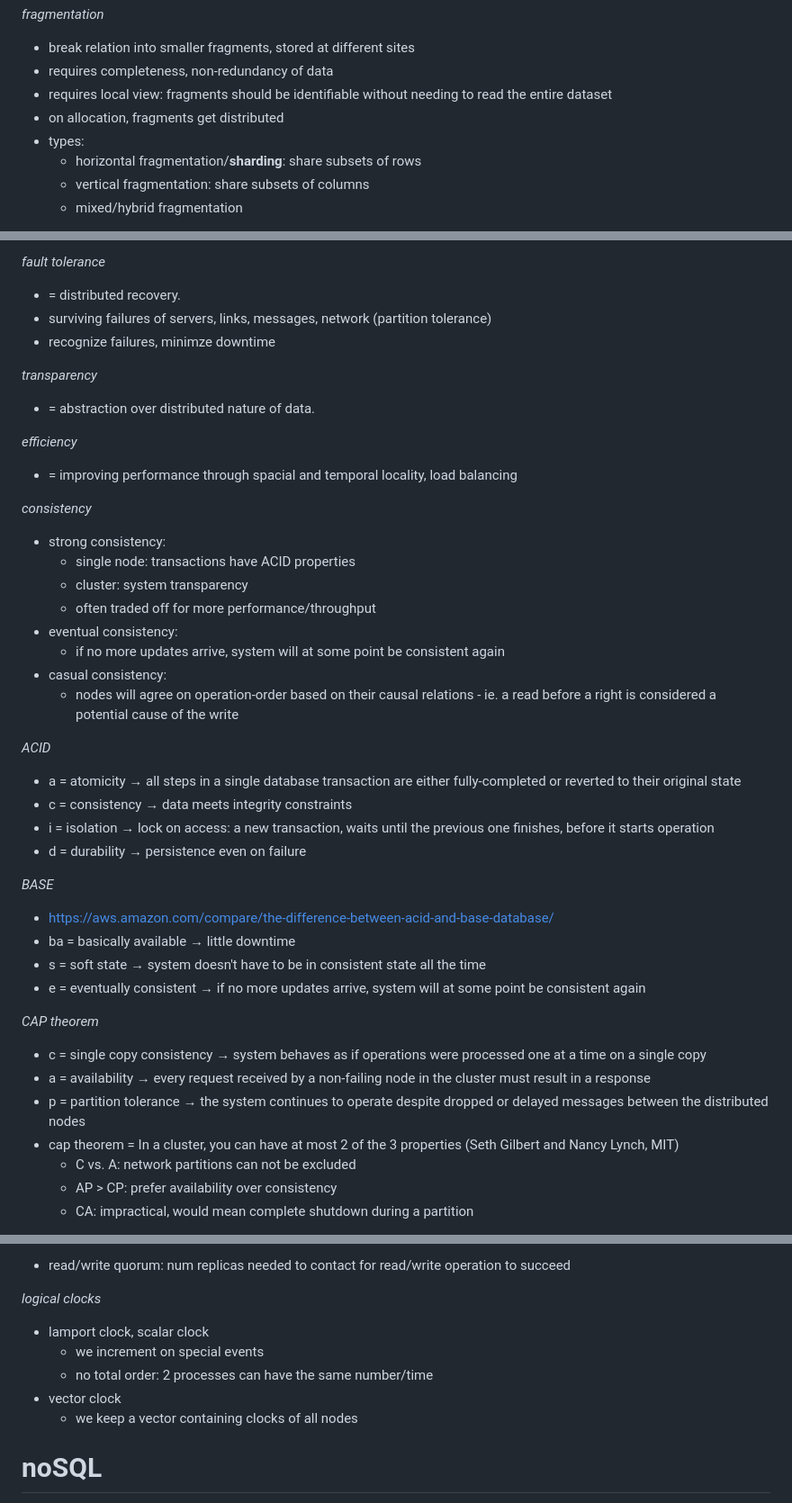
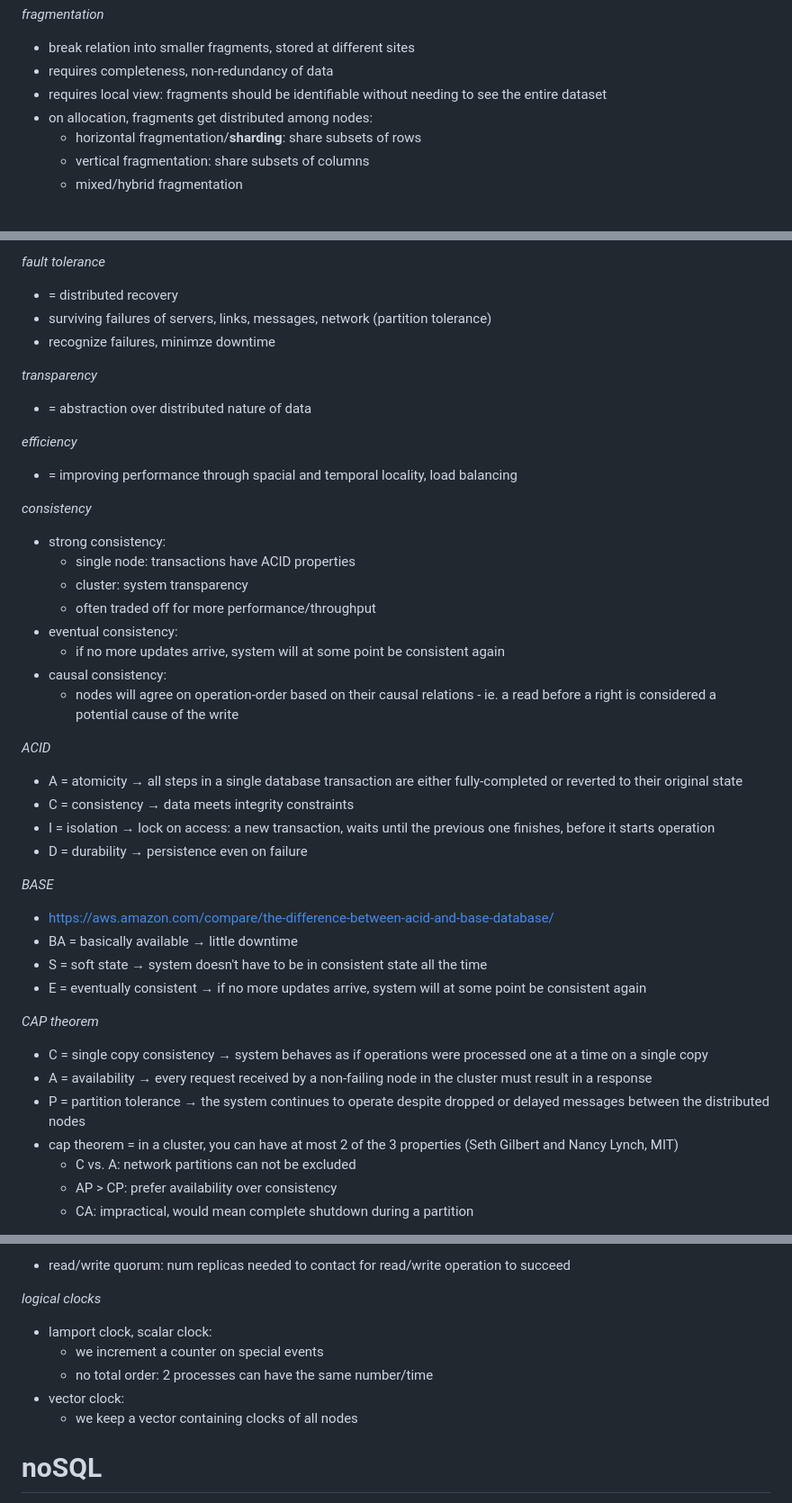
Before and after one commit to mahmoudesmail/tu-wien-data-science-summaries, a Markdown page: adbs - advanced database systems 184.780/summary part 3.md, 3 parts joined by grey strips. Shown: that part at 90% size. GitHub-like rendering.

```diff
--- a/adbs - advanced database systems 184.780/summary part 3.md
+++ b/adbs - advanced database systems 184.780/summary part 3.md
@@ -12,9 +12,8 @@
 
 - break relation into smaller fragments, stored at different sites
 - requires completeness, non-redundancy of data
-- requires local view: fragments should be identifiable without needing to read the entire dataset
-- on allocation, fragments get distributed
-- types:
+- requires local view: fragments should be identifiable without needing to see the entire dataset
+- on allocation, fragments get distributed among nodes:
 	- horizontal fragmentation/**sharding**: share subsets of rows
 	- vertical fragmentation: share subsets of columns
 	- mixed/hybrid fragmentation
@@ -39,13 +38,13 @@
 
 *fault tolerance*
 
-- = distributed recovery.
+- = distributed recovery
 - surviving failures of servers, links, messages, network (partition tolerance)
 - recognize failures, minimze downtime
 
 *transparency*
 
-- = abstraction over distributed nature of data.
+- = abstraction over distributed nature of data
 
 *efficiency*
 
@@ -59,29 +58,29 @@
 	- often traded off for more performance/throughput
 - eventual consistency:
 	- if no more updates arrive, system will at some point be consistent again
-- casual consistency:
+- causal consistency:
 	- nodes will agree on operation-order based on their causal relations - ie. a read before a right is considered a potential cause of the write
 
 *ACID*
 
-- a = atomicity → all steps in a single database transaction are either fully-completed or reverted to their original state
-- c = consistency → data meets integrity constraints
-- i = isolation → lock on access: a new transaction, waits until the previous one finishes, before it starts operation
-- d = durability → persistence even on failure
+- A = atomicity → all steps in a single database transaction are either fully-completed or reverted to their original state
+- C = consistency → data meets integrity constraints
+- I = isolation → lock on access: a new transaction, waits until the previous one finishes, before it starts operation
+- D = durability → persistence even on failure
 
 *BASE*
 
 - https://aws.amazon.com/compare/the-difference-between-acid-and-base-database/
-- ba = basically available → little downtime
-- s = soft state → system doesn't have to be in consistent state all the time
-- e = eventually consistent → if no more updates arrive, system will at some point be consistent again
+- BA = basically available → little downtime
+- S = soft state → system doesn't have to be in consistent state all the time
+- E = eventually consistent → if no more updates arrive, system will at some point be consistent again
 
 *CAP theorem*
 
-- c = single copy consistency → system behaves as if operations were processed one at a time on a single copy
-- a = availability → every request received by a non-failing node in the cluster must result in a response
-- p = partition tolerance → the system continues to operate despite dropped or delayed messages between the distributed nodes
-- cap theorem = In a cluster, you can have at most 2 of the 3 properties (Seth Gilbert and Nancy Lynch, MIT)
+- C = single copy consistency → system behaves as if operations were processed one at a time on a single copy
+- A = availability → every request received by a non-failing node in the cluster must result in a response
+- P = partition tolerance → the system continues to operate despite dropped or delayed messages between the distributed nodes
+- cap theorem = in a cluster, you can have at most 2 of the 3 properties (Seth Gilbert and Nancy Lynch, MIT)
 	- C vs. A: network partitions can not be excluded
 	- AP > CP: prefer availability over consistency
 	- CA: impractical, would mean complete shutdown during a partition
@@ -99,10 +98,10 @@
 
 *logical clocks*
 
-- lamport clock, scalar clock
-	- we increment on special events
+- lamport clock, scalar clock:
+	- we increment a counter on special events
 	- no total order: 2 processes can have the same number/time
-- vector clock
+- vector clock:
 	- we keep a vector containing clocks of all nodes
 
 # noSQL
```
Also changed, not shown: other parts of adbs - advanced database systems 184.780/summary part 3.md (+3 -1 lines).
